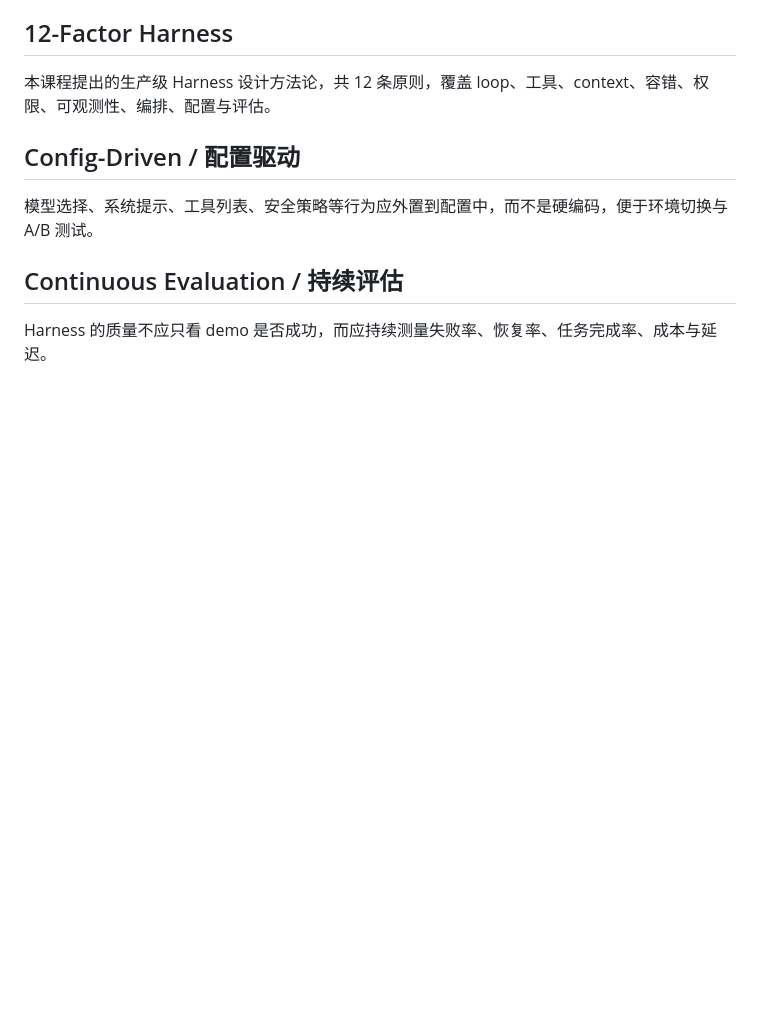
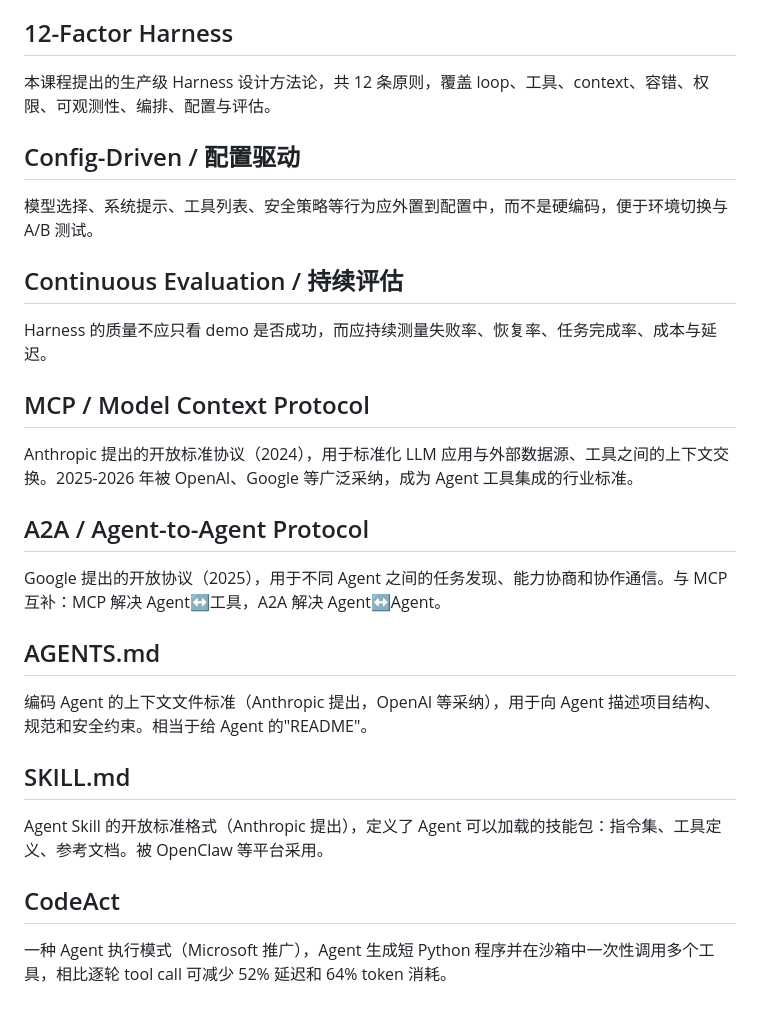
Before and after one commit to albert-lv/harness-101, a Markdown page: GLOSSARY.md, the part around the change. Drawn GitHub-style; blank space fills up the shorter version.

```diff
--- a/GLOSSARY.md
+++ b/GLOSSARY.md
@@ -85,3 +85,23 @@ Trace 中的单个结构化记录。常见事件类型：think、tool_call、too
 ## Continuous Evaluation / 持续评估
 
 Harness 的质量不应只看 demo 是否成功，而应持续测量失败率、恢复率、任务完成率、成本与延迟。
+
+## MCP / Model Context Protocol
+
+Anthropic 提出的开放标准协议（2024），用于标准化 LLM 应用与外部数据源、工具之间的上下文交换。2025-2026 年被 OpenAI、Google 等广泛采纳，成为 Agent 工具集成的行业标准。
+
+## A2A / Agent-to-Agent Protocol
+
+Google 提出的开放协议（2025），用于不同 Agent 之间的任务发现、能力协商和协作通信。与 MCP 互补：MCP 解决 Agent↔工具，A2A 解决 Agent↔Agent。
+
+## AGENTS.md
+
+编码 Agent 的上下文文件标准（Anthropic 提出，OpenAI 等采纳），用于向 Agent 描述项目结构、规范和安全约束。相当于给 Agent 的"README"。
+
+## SKILL.md
+
+Agent Skill 的开放标准格式（Anthropic 提出），定义了 Agent 可以加载的技能包：指令集、工具定义、参考文档。被 OpenClaw 等平台采用。
+
+## CodeAct
+
+一种 Agent 执行模式（Microsoft 推广），Agent 生成短 Python 程序并在沙箱中一次性调用多个工具，相比逐轮 tool call 可减少 52% 延迟和 64% token 消耗。
```
Also changed, not shown: agent-harness-course.md (+61 -0 lines).
